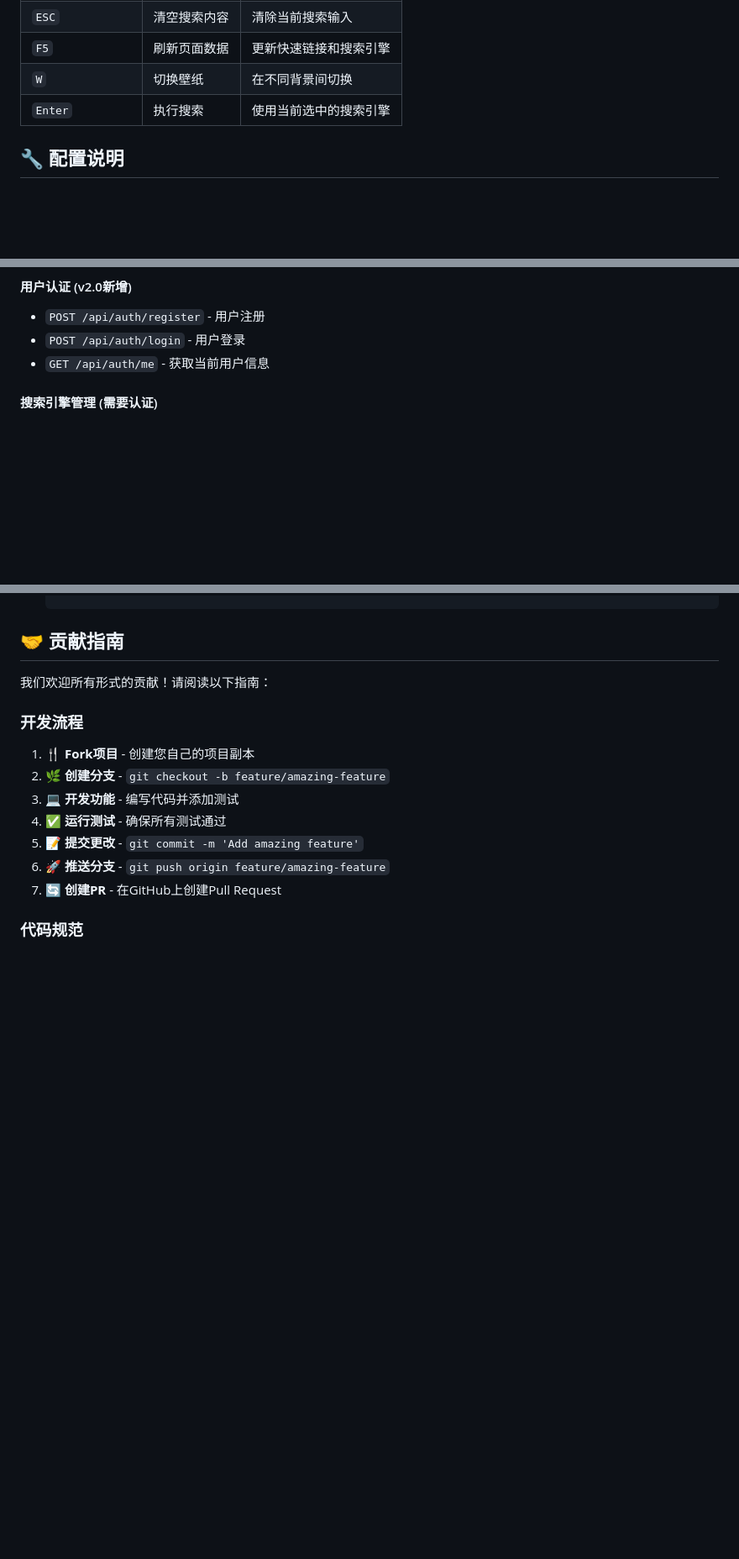
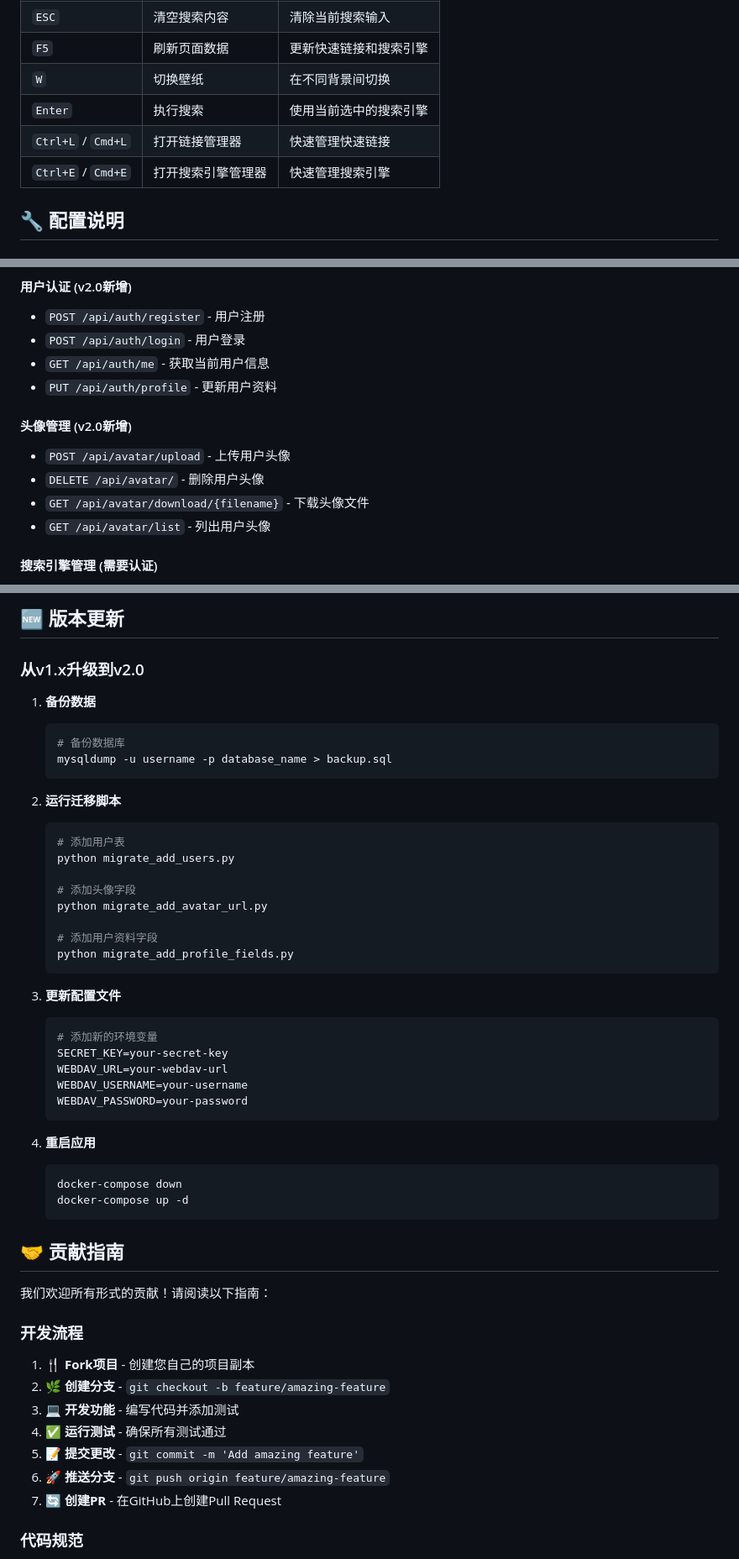
Before and after one commit to yxhpy/jiansou-search-engine, a Markdown page: README.md, 3 parts joined by grey strips. Shown at 84% size. Drawn GitHub-style; blank space fills up the shorter version.

````diff
--- a/README.md
+++ b/README.md
@@ -170,6 +228,8 @@
 | `F5` | 刷新页面数据 | 更新快速链接和搜索引擎 |
 | `W` | 切换壁纸 | 在不同背景间切换 |
 | `Enter` | 执行搜索 | 使用当前选中的搜索引擎 |
+| `Ctrl+L` / `Cmd+L` | 打开链接管理器 | 快速管理快速链接 |
+| `Ctrl+E` / `Cmd+E` | 打开搜索引擎管理器 | 快速管理搜索引擎 |
 
 ## 🔧 配置说明
 
@@ -215,6 +282,13 @@ CORS_ORIGINS=["http://localhost:8000"]  # 允许的跨域来源
 - `POST /api/auth/register` - 用户注册
 - `POST /api/auth/login` - 用户登录
 - `GET /api/auth/me` - 获取当前用户信息
+- `PUT /api/auth/profile` - 更新用户资料
+
+#### 头像管理 (v2.0新增)
+- `POST /api/avatar/upload` - 上传用户头像
+- `DELETE /api/avatar/` - 删除用户头像
+- `GET /api/avatar/download/{filename}` - 下载头像文件
+- `GET /api/avatar/list` - 列出用户头像
 
 #### 搜索引擎管理 (需要认证)
 - `GET /api/search-engines` - 获取搜索引擎列表
@@ -342,3 +454,38 @@ docker-compose up --build -d
+## 🆕 版本更新
+
+### 从v1.x升级到v2.0
+
+1. **备份数据**
+   ```bash
+   # 备份数据库
+   mysqldump -u username -p database_name > backup.sql
+   ```
+
+2. **运行迁移脚本**
+   ```bash
+   # 添加用户表
+   python migrate_add_users.py
+
+   # 添加头像字段
+   python migrate_add_avatar_url.py
+
+   # 添加用户资料字段
+   python migrate_add_profile_fields.py
+   ```
+
+3. **更新配置文件**
+   ```bash
+   # 添加新的环境变量
+   SECRET_KEY=your-secret-key
+   WEBDAV_URL=your-webdav-url
+   WEBDAV_USERNAME=your-username
+   WEBDAV_PASSWORD=your-password
+   ```
+
+4. **重启应用**
+   ```bash
+   docker-compose down
+   docker-compose up -d
    ```
 
 ## 🤝 贡献指南
````
Also changed, not shown: other parts of README.md (+128 -20 lines).
